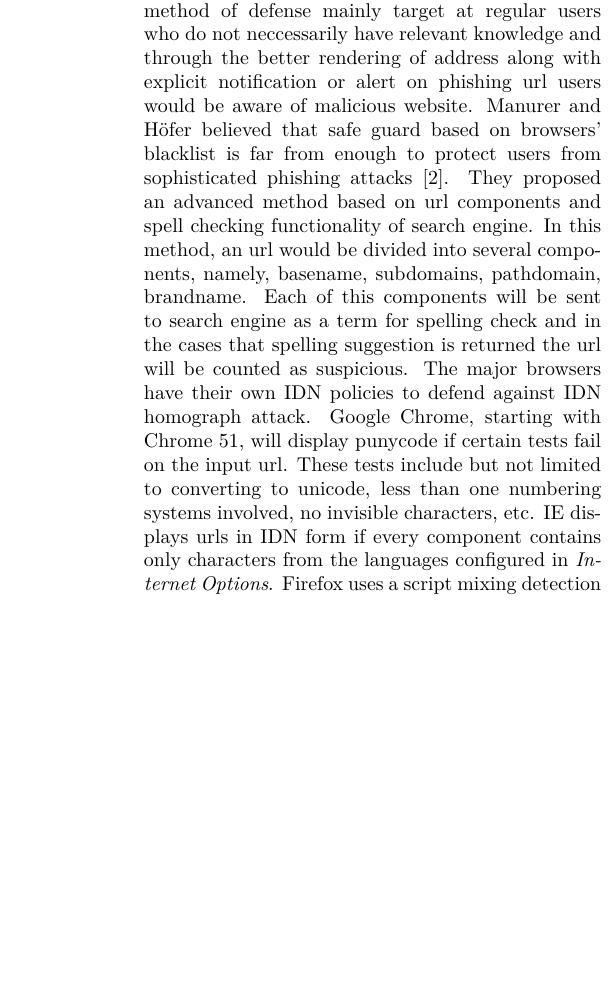
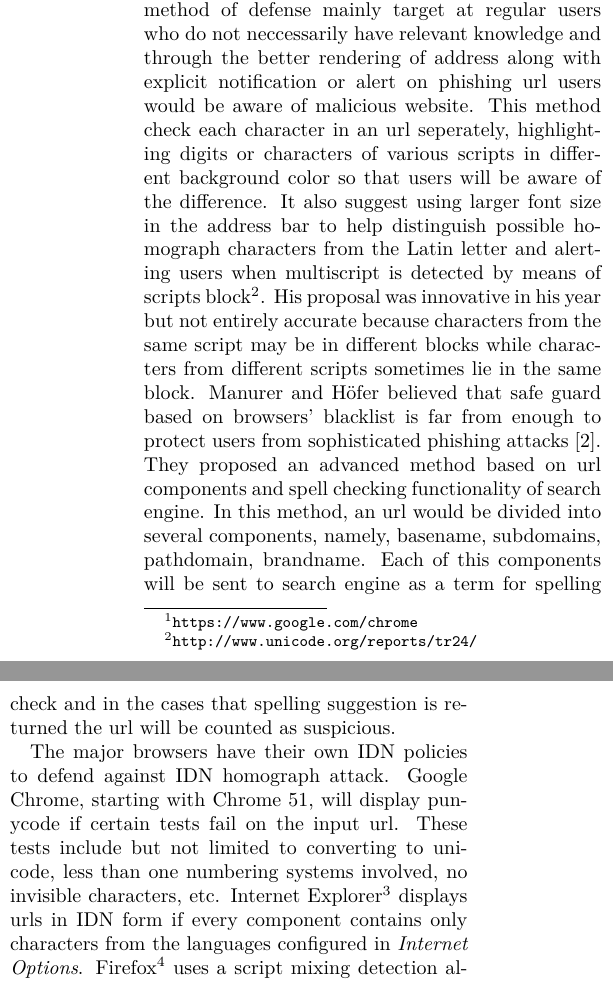
Before and after one commit to jsidrach/idn-homograph-attack, a LaTeX document (docs/paper.tex): part of one column of page 2 of 5 before the commit and two parts of the columns of page 2 of 6 after it, the two joined at a grey line, cut so that both start at the same text, the shorter picture padded with empty space. Compiled offline with XeLaTeX.

Commit message:
Expanding related work and fix a few syntax

```diff
--- a/docs/paper.tex
+++ b/docs/paper.tex
@@ -67,3 +66,4 @@ For example, Chrome will display IDN in Unicode only if all characters of the do
+For example, Google Chrome\footnote{\url{https://www.google.com/chrome}} will display IDN in Unicode only if all characters of the domain names belong to only one language and this language has to be the user's preferred language.
 
 \section{Related Work}
 TODO
@@ -73,17 +73,21 @@ Many relevant studies have been conducted to show the vulnerability of IDN and p
 In 2001, Evgeniy Gabrilovich and Alex Gontmakher has proved the feasibility of such attack based on the vulnerability of unicode in \textit{The Homograph Attack}~\cite{theHomoAttack}.
 In 2006, Vicktor Krammer proposed a defense mechanism based on address bar highlighting/indication technique and better UI of the browsers~\cite{phishdefenseKV}.
 His method of defense mainly target at regular users who do not neccessarily have relevant knowledge and through the better rendering of address along with explicit notification or alert on phishing url users would be aware of malicious website.
+This method check each character in an url seperately, highlighting digits or characters of various scripts in different background color so that users will be aware of the difference.
+It also suggest using larger font size in the address bar to help distinguish possible homograph characters from the Latin letter and alerting users when multiscript is detected by means of scripts block\footnote{\url{http://www.unicode.org/reports/tr24/}}.
+His proposal was innovative in his year but not entirely accurate because characters from the same script may be in different blocks while characters from different scripts sometimes lie in the same block.
 Manurer and Höfer believed that safe guard based on browsers' blacklist is far from enough to protect users from sophisticated phishing attacks~\cite{proc-eds-2012}.
 They proposed an advanced method based on url components and spell checking functionality of search engine.
 In this method, an url would be divided into several components, namely, basename, subdomains, pathdomain, brandname.
 Each of this components will be sent to search engine as a term for spelling check and in the cases that spelling suggestion is returned the url will be counted as suspicious.
+
 The major browsers have their own IDN policies to defend against IDN homograph attack.
 Google Chrome, starting with Chrome 51, will display punycode if certain tests fail on the input url.
 These tests include but not limited to converting to unicode, less than one numbering systems involved, no invisible characters, etc.
-IE displays urls in IDN form if every component contains only characters from the languages configured in \textit{Internet Options}.
-Firefox uses a script mixing detection algorithm based on \textit{"Moderately Restrictive" profile of Unicode Technical Report 39} and displays unicode when url consists of any single script, any single script plus Latin, or it's in the whitelist of other combinations.
-Opera shows IDN only for whitelisted TLDs.
-Safari has a whitelist of scripts that do not contain confusable characters and only shows the IDN form for the whitelisted scripts.
+Internet Explorer\footnote{\url{https://support.microsoft.com/en-us/help/17621/internet-explorer-downloads}} displays urls in IDN form if every component contains only characters from the languages configured in \textit{Internet Options}.
+Firefox\footnote{\url{https://www.mozilla.org/en-US/firefox/new/}} uses a script mixing detection algorithm based on \textit{"Moderately Restrictive" profile of Unicode Technical Report 39} and displays unicode when url consists of any single script, any single script plus Latin, or it's in the whitelist of other combinations.
+Opera\footnote{\url{http://www.opera.com}} shows IDN only for whitelisted TLDs.
+Safari\footnote{\url{https://www.apple.com/safari}} has a whitelist of scripts that do not contain confusable characters and only shows the IDN form for the whitelisted scripts.
 
 \section{Methodology}
 Our data collection involves two primary sources.
```
Also changed, not shown: paper.pdf (deleted), docs/paper.tex (3 more changed lines).
